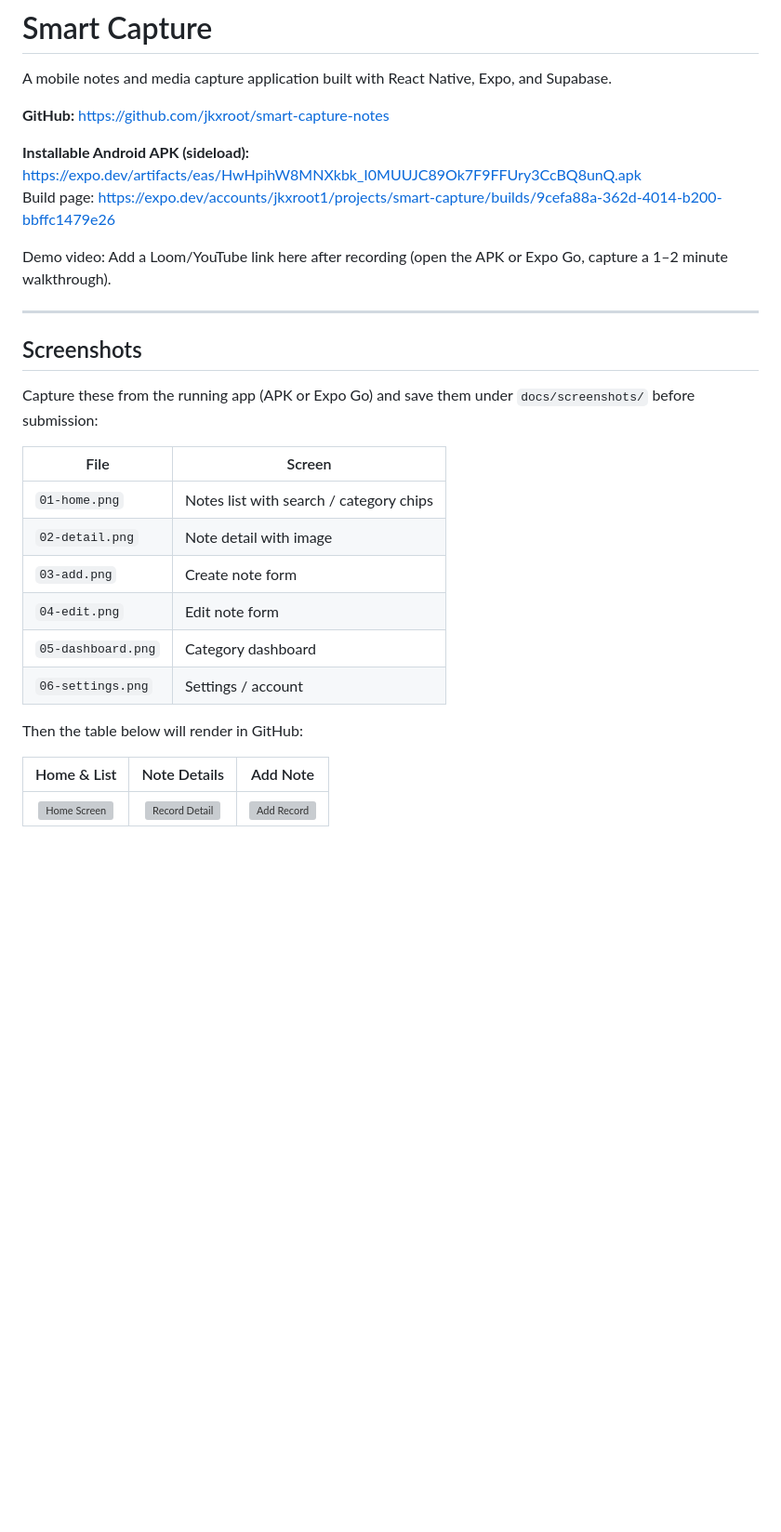
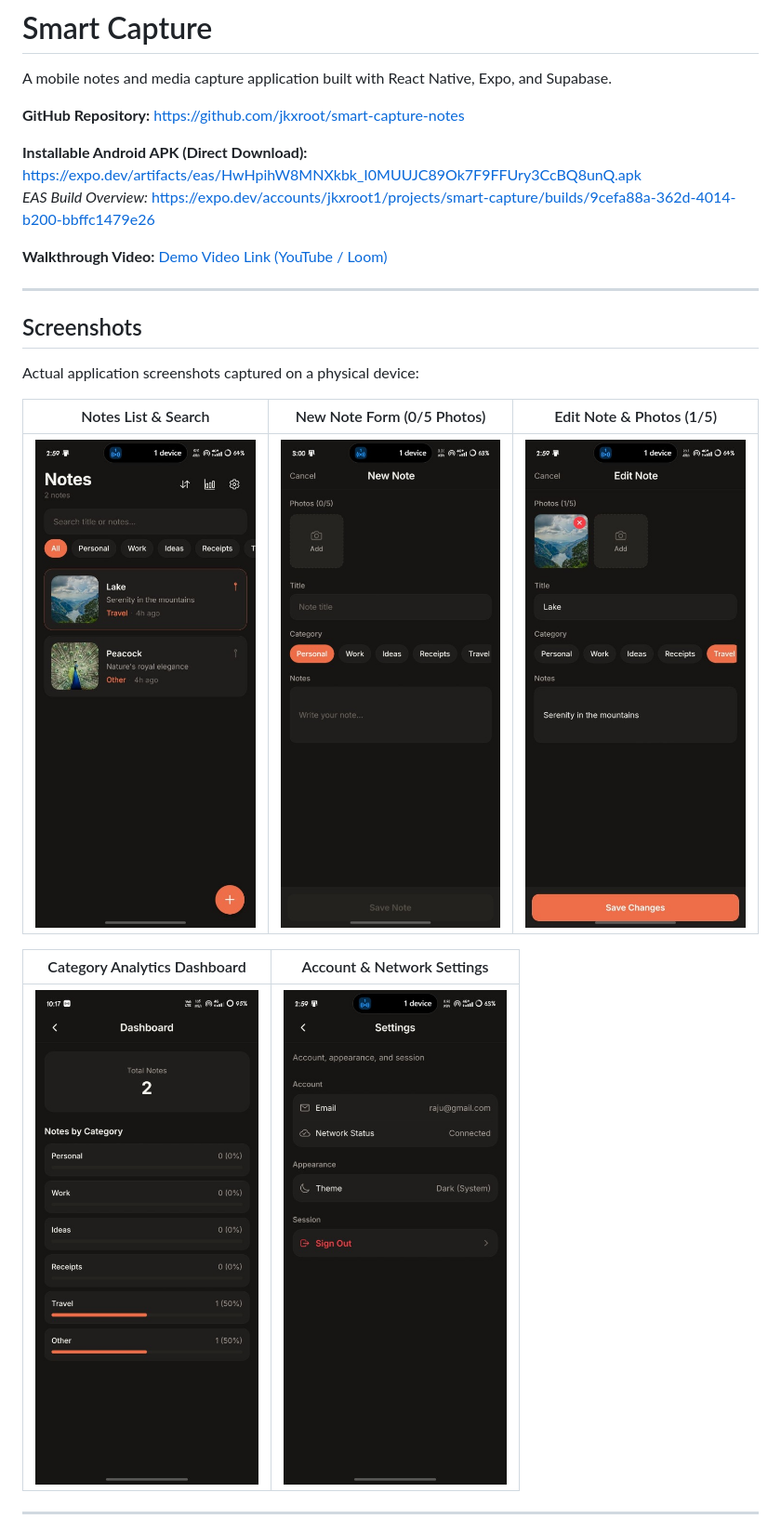
Before and after one commit to jkxroot/smart-capture-notes, a Markdown page: README.md, the part around one of its changes. Shown at 93% size. Drawn GitHub-style; pictures changed too: docs/screenshots/01-home.png (added), docs/screenshots/02-add.png (added), docs/screenshots/03-edit.png (added); blank space fills up the shorter version; grey boxes are pictures that could not be loaded.

Commit message:
docs: update README with app screenshots and latest feature documentation

```diff
--- a/README.md
+++ b/README.md
@@ -2,32 +2,27 @@
 
 A mobile notes and media capture application built with React Native, Expo, and Supabase.
 
-**GitHub:** https://github.com/jkxroot/smart-capture-notes
+**GitHub Repository:** https://github.com/jkxroot/smart-capture-notes
 
-**Installable Android APK (sideload):**
+**Installable Android APK (Direct Download):**
 https://expo.dev/artifacts/eas/HwHpihW8MNXkbk_I0MUUJC89Ok7F9FFUry3CcBQ8unQ.apk
-Build page: https://expo.dev/accounts/jkxroot1/projects/smart-capture/builds/9cefa88a-362d-4014-b200-bbffc1479e26
+*EAS Build Overview:* https://expo.dev/accounts/jkxroot1/projects/smart-capture/builds/9cefa88a-362d-4014-b200-bbffc1479e26
 
-Demo video: Add a Loom/YouTube link here after recording (open the APK or Expo Go, capture a 1–2 minute walkthrough).
+**Walkthrough Video:** [Demo Video Link (YouTube / Loom)](#)
 
 ---
 
 ## Screenshots
 
-Capture these from the running app (APK or Expo Go) and save them under `docs/screenshots/` before submission:
+Actual application screenshots captured on a physical device:
 
-| File | Screen |
-|---|---|
-| `01-home.png` | Notes list with search / category chips |
-| `02-detail.png` | Note detail with image |
-| `03-add.png` | Create note form |
-| `04-edit.png` | Edit note form |
-| `05-dashboard.png` | Category dashboard |
-| `06-settings.png` | Settings / account |
+| Notes List & Search | New Note Form (0/5 Photos) | Edit Note & Photos (1/5) |
+|:---:|:---:|:---:|
+| <img src="docs/screenshots/01-home.png" width="240" alt="Home & Notes List" /> | <img src="docs/screenshots/02-add.png" width="240" alt="New Note Form" /> | <img src="docs/screenshots/03-edit.png" width="240" alt="Edit Note" /> |
 
-Then the table below will render in GitHub:
+| Category Analytics Dashboard | Account & Network Settings |
+|:---:|:---:|
+| <img src="docs/screenshots/04-dashboard.png" width="240" alt="Category Dashboard" /> | <img src="docs/screenshots/05-settings.png" width="240" alt="Account & Settings" /> |
 
-| Home & List | Note Details | Add Note |
-|:---:|:---:|:---:|
-| ![Home Screen](docs/screenshots/01-home.png) | ![Record Detail](docs/screenshots/02-detail.png) | ![Add Record](docs/screenshots/03-add.png) |
+---
 
```
Also changed, not shown: other parts of README.md (+118 -96 lines).
